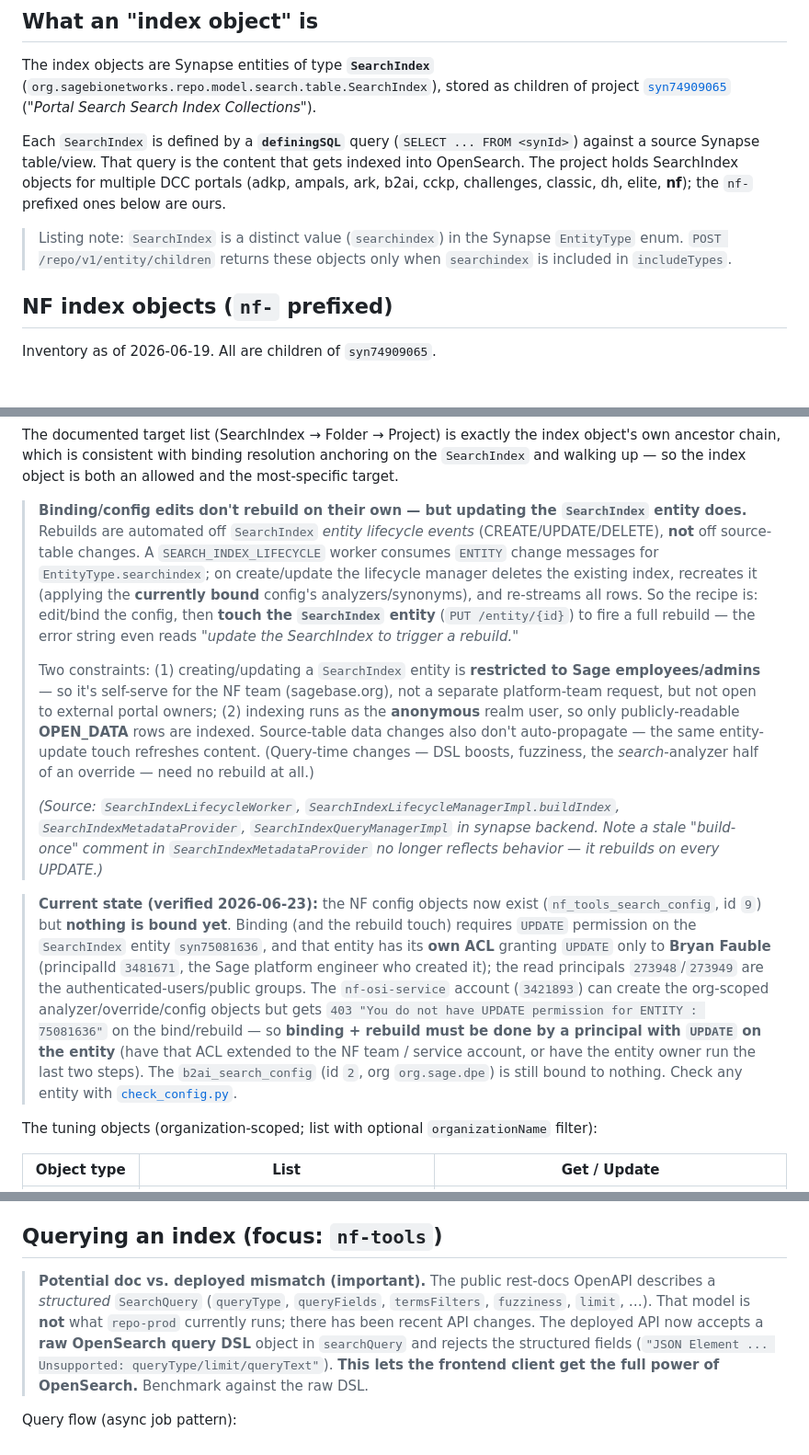
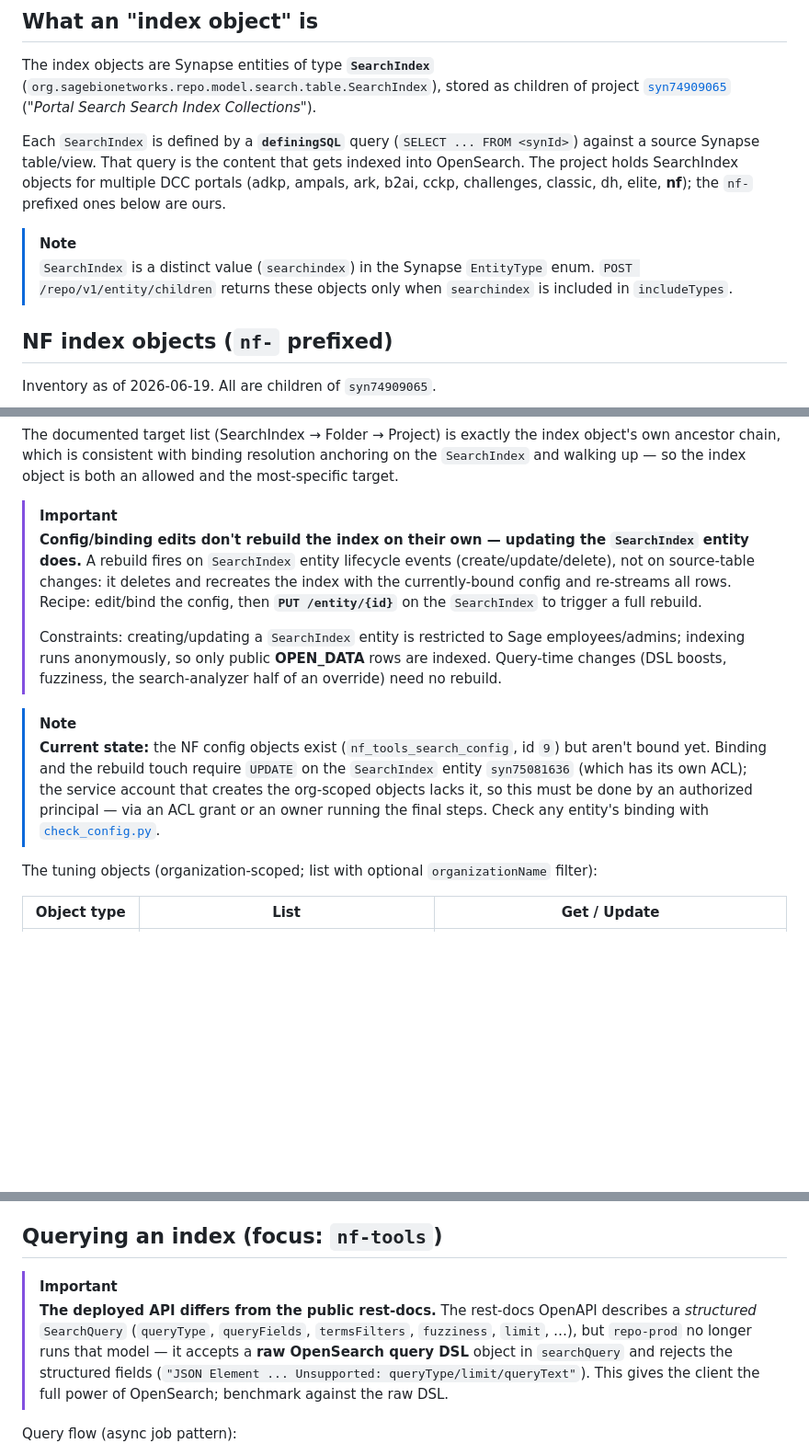
Before and after one commit to nf-osi/opensearch-ops, a Markdown page: README.md, 3 parts joined by grey strips. Shown at 92% size. GitHub-like rendering; blank space fills up the shorter version.

Commit message:
More doc cleanup, enhancements

```diff
--- a/README.md
+++ b/README.md
@@ -18,9 +18,10 @@ OpenSearch. The project holds SearchIndex objects for multiple DCC portals
 (adkp, ampals, ark, b2ai, cckp, challenges, classic, dh, elite, **nf**); the `nf-`
 prefixed ones below are ours.
 
-> Listing note: `SearchIndex` is a distinct value (`searchindex`) in the Synapse
-> `EntityType` enum. `POST /repo/v1/entity/children` returns these objects only when
-> `searchindex` is included in `includeTypes`.
+> [!NOTE]
+> `SearchIndex` is a distinct value (`searchindex`) in the Synapse `EntityType` enum.
+> `POST /repo/v1/entity/children` returns these objects only when `searchindex` is included
+> in `includeTypes`.
 
 ## NF index objects (`nf-` prefixed)
 
@@ -85,41 +86,24 @@ own ancestor chain, which is consistent with binding resolution anchoring on the
 `SearchIndex` and walking up — so the index object is both an allowed and the
 most-specific target.
 
-> **Binding/config edits don't rebuild on their own — but updating the `SearchIndex`
-> entity does.** Rebuilds are automated off `SearchIndex` *entity lifecycle events*
-> (CREATE/UPDATE/DELETE), **not** off source-table changes. A `SEARCH_INDEX_LIFECYCLE`
-> worker consumes `ENTITY` change messages for `EntityType.searchindex`; on create/update
-> the lifecycle manager deletes the existing index, recreates it (applying the **currently
-> bound** config's analyzers/synonyms), and re-streams all rows. So the recipe is:
-> edit/bind the config, then **touch the `SearchIndex` entity** (`PUT /entity/{id}`) to
-> fire a full rebuild — the error string even reads *"update the SearchIndex to trigger a
-> rebuild."*
+> [!IMPORTANT]
+> **Config/binding edits don't rebuild the index on their own — updating the `SearchIndex`
+> entity does.** A rebuild fires on `SearchIndex` entity lifecycle events
+> (create/update/delete), not on source-table changes: it deletes and recreates the index
+> with the currently-bound config and re-streams all rows. Recipe: edit/bind the config, then
+> **`PUT /entity/{id}`** on the `SearchIndex` to trigger a full rebuild.
 >
-> Two constraints: (1) creating/updating a `SearchIndex` entity is **restricted to Sage
-> employees/admins** — so it's self-serve for the NF team (sagebase.org), not a separate
-> platform-team request, but not open to external portal owners; (2) indexing runs as the
-> **anonymous** realm user, so only publicly-readable **OPEN_DATA** rows are indexed.
-> Source-table data changes also don't auto-propagate — the same entity-update touch
-> refreshes content. (Query-time changes — DSL boosts, fuzziness, the *search*-analyzer
-> half of an override — need no rebuild at all.)
->
-> *(Source: `SearchIndexLifecycleWorker`, `SearchIndexLifecycleManagerImpl.buildIndex`,
-> `SearchIndexMetadataProvider`, `SearchIndexQueryManagerImpl` in synapse backend. Note a
-> stale "build-once" comment in `SearchIndexMetadataProvider` no longer reflects behavior —
-> it rebuilds on every UPDATE.)*
+> Constraints: creating/updating a `SearchIndex` entity is restricted to Sage
+> employees/admins; indexing runs anonymously, so only public **OPEN_DATA** rows are indexed.
+> Query-time changes (DSL boosts, fuzziness, the search-analyzer half of an override) need no
+> rebuild.
 
-> **Current state (verified 2026-06-23):** the NF config objects now exist
-> (`nf_tools_search_config`, id `9`) but **nothing is bound yet**. Binding (and the
-> rebuild touch) requires `UPDATE` permission on the `SearchIndex` entity `syn75081636`,
-> and that entity has its **own ACL** granting `UPDATE` only to **Bryan Fauble**
-> (principalId `3481671`, the Sage platform engineer who created it); the read principals
-> `273948`/`273949` are the authenticated-users/public groups. The `nf-osi-service` account
-> (`3421893`) can create the org-scoped analyzer/override/config objects but gets
-> `403 "You do not have UPDATE permission for ENTITY : 75081636"` on the bind/rebuild — so
-> **binding + rebuild must be done by a principal with `UPDATE` on the entity** (have that
-> ACL extended to the NF team / service account, or have the entity owner run the last two
-> steps). The `b2ai_search_config` (id `2`, org `org.sage.dpe`) is still bound to nothing.
-> Check any entity with [`check_config.py`](check_config.py).
+> [!NOTE]
+> **Current state:** the NF config objects exist (`nf_tools_search_config`, id `9`) but aren't
+> bound yet. Binding and the rebuild touch require `UPDATE` on the `SearchIndex` entity
+> `syn75081636` (which has its own ACL); the service account that creates the org-scoped
+> objects lacks it, so this must be done by an authorized principal — via an ACL grant or an
+> owner running the final steps. Check any entity's binding with [`check_config.py`](check_config.py).
 
 The tuning objects (organization-scoped; list with optional `organizationName` filter):
 
@@ -153,13 +137,13 @@ by the `IDENTIFIER` analyzer on the id columns.
 
 ## Querying an index (focus: `nf-tools`)
 
-> **Potential doc vs. deployed mismatch (important).** The public rest-docs OpenAPI describes a
+> [!IMPORTANT]
+> **The deployed API differs from the public rest-docs.** The rest-docs OpenAPI describes a
 > *structured* `SearchQuery` (`queryType`, `queryFields`, `termsFilters`, `fuzziness`,
-> `limit`, …). That model is **not** what `repo-prod` currently runs; there has been recent API changes.
-> The deployed API now accepts a **raw OpenSearch query DSL** object in `searchQuery` and rejects the
-> structured fields (`"JSON Element ... Unsupported: queryType/limit/queryText"`).
-> **This lets the frontend client get the full power of OpenSearch.**
-> Benchmark against the raw DSL.
+> `limit`, …), but `repo-prod` no longer runs that model — it accepts a **raw OpenSearch
+> query DSL** object in `searchQuery` and rejects the structured fields (`"JSON Element ...
+> Unsupported: queryType/limit/queryText"`). This gives the client the full power of
+> OpenSearch; benchmark against the raw DSL.
 
 Query flow (async job pattern):
 1. `POST /search/query/async/start` with a `SearchIndexQuery` → returns `{token}`.
```
Also changed, not shown: other parts of README.md (+4 -3 lines), benchmark/tools/GOLDEN.md (+1 -0 lines).
